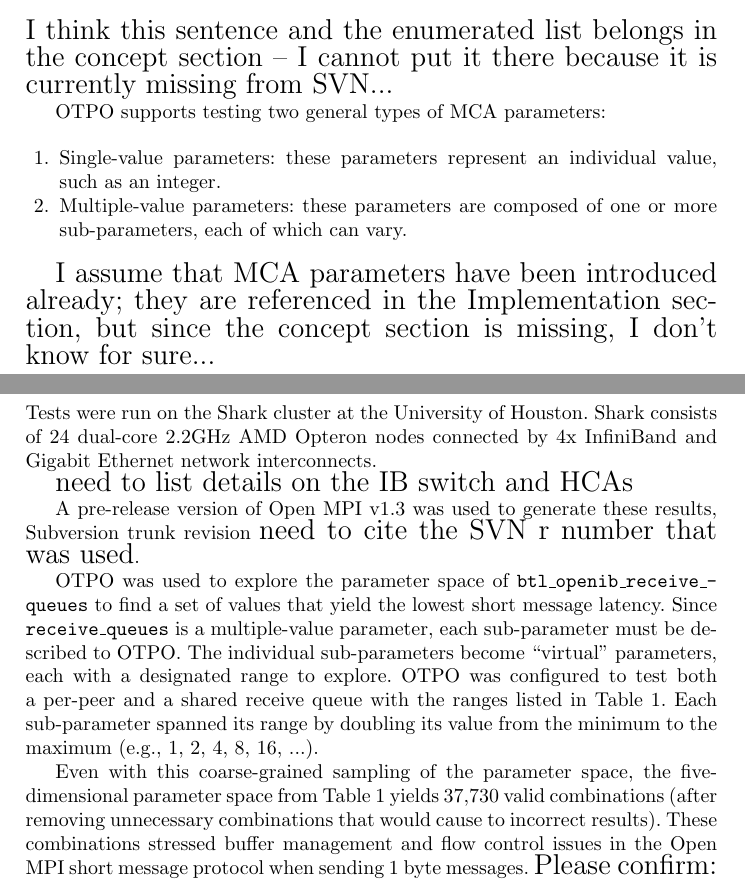
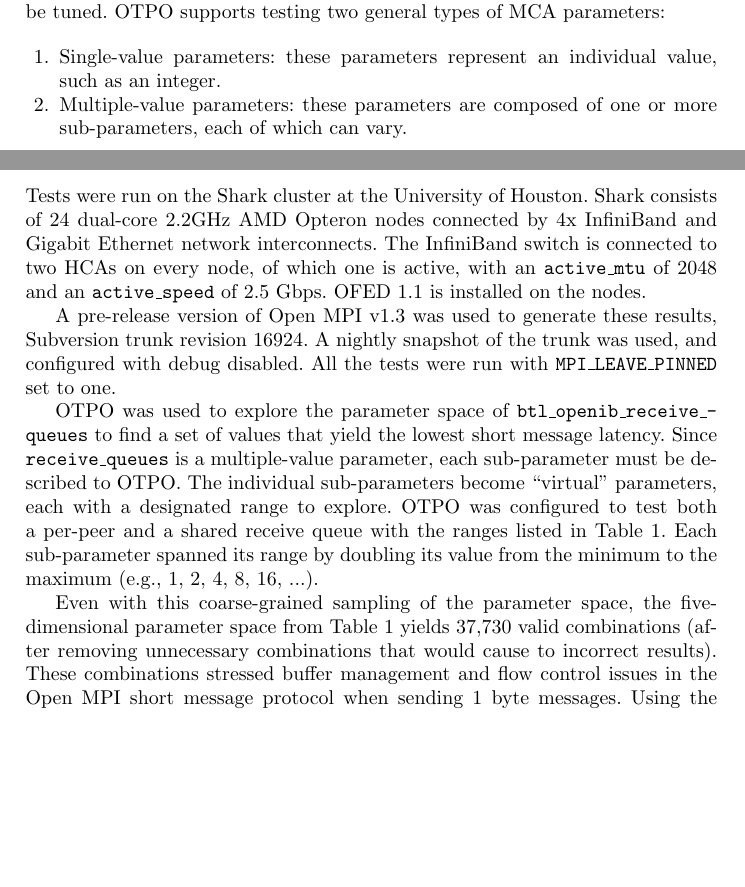
Before and after one commit to open-mpi/otpo, a LaTeX paper (doc/paper.tex, which reads doc/concept.tex, doc/eval.tex, doc/motivation.tex): two parts of pages 6 and 8 of 11 before the commit and two parts of pages 3 and 8 of 11 after it, joined at a grey line, cut at the place of the change, the shorter picture padded with empty space. Compiled offline with pdfLaTeX; a LaTeX package or settings file that is missing is left out.

Commit message:
add some of the stuff Jeff suggested..
git-svn-id: https://svn.open-mpi.org/svn/otpo/trunk@36 8c2fe20a-5a37-0410-80a9-94fd81fddf20

```diff
--- a/doc/concept.tex
+++ b/doc/concept.tex
@@ -35,3 +42,13 @@
+OTPO is to provide a flexible and user friendly possibility to input the set
+of parameters to be tuned.
+OTPO supports testing two general types of MCA parameters:
+
+\begin{enumerate}
+\item Single-value parameters: these parameters represent an
+  individual value, such as an integer.
+\item Multiple-value parameters: these parameters are composed of
+  one or more sub-parameters, each of which can vary.
+\end{enumerate}
 
 From a higher level perspective, the process of tuning runtime parameters is an empirical search in a given parameter space. Depending on the number of parameters, the number of possible values for each parameter, and dependencies among the parameters themselves, the tuning process can in fact be very time consuming and complex. A large number of software projects are dealing with parameter optimization. In order to avoid replicating work which has been done by other researchers OTPO is based on the ADCL adaptive library~\cite{ADCL}. In the following, we outline the concept of ADCL.
 
--- a/doc/eval.tex
+++ b/doc/eval.tex
@@ -13,12 +13,14 @@
 Tests were run on the Shark cluster at the University of Houston.
 Shark consists of 24 dual-core 2.2GHz AMD Opteron nodes connected by
 4x InfiniBand and Gigabit Ethernet network interconnects.
-
-{\Large need to list details on the IB switch and HCAs}
+The InfiniBand switch is connected to two HCAs on every node, of which one is
+active, with an {\tt active\_mtu} of 2048 and an {\tt active\_speed} of 2.5
+Gbps. OFED 1.1 is installed on the nodes.
 
 A pre-release version of Open MPI v1.3 was used to generate these
-results, Subversion trunk revision {\Large need to cite the SVN r
-  number that was used}.
+results, Subversion trunk revision 16924. A nightly snapshot of the trunk was
+used, and configured with debug disabled. All the tests were run with
+{\tt MPI\_LEAVE\_PINNED} set to one.
 
 OTPO was used to explore the parameter space of {\tt
   btl\_\-openib\_\-receive\_\-queues} to find a set of values that
@@ -55,8 +57,8 @@
 
 Even with this coarse-grained sampling of the parameter space, the
 five-dimensional parameter space from
-Table~\ref{table:eval-queue-search-params} yields 37,730 valid
-combinations (after removing unnecessary combinations that would cause
-to incorrect results).  These combinations stressed buffer management
-and flow control issues in the Open MPI short message protocol when
-sending 1 byte messages.  {\Large Please confirm: this was testing 1
+Table~\ref{table:eval-queue-search-params} yields 37,730 valid combinations
+(after removing unnecessary combinations that would cause to incorrect
+results). These combinations stressed buffer management and flow control
+issues in the Open MPI short message protocol when sending 1 byte
+messages. Using the brute force method, OTPO took over 6.5 hours to invoke
--- a/doc/motivation.tex
+++ b/doc/motivation.tex
@@ -1,21 +1,4 @@
 \label{sec:motivation}
-
-{\Large I think this sentence and the enumerated list belongs in the
-  concept section -- I cannot put it there because it is currently
-  missing from SVN...}
-
-OTPO supports testing two general types of MCA parameters:
-
-\begin{enumerate}
-\item Single-value parameters: these parameters represent an
-  individual value, such as an integer.
-\item Multiple-value parameters: these parameters are composed of
-  one or more sub-parameters, each of which can vary.
-\end{enumerate}
-
-{\Large I assume that MCA parameters have been introduced already;
-  they are referenced in the Implementation section, but since the
-  concept section is missing, I don't know for sure...}
 
 Open MPI supports InfiniBand networks through a Byte Transfer Layer
 (BTL) plugin module named {\tt openib}.  BTL plugins are the lowest
```
Also changed, not shown: doc/concept.tex (9 more changed lines), doc/eval.tex (8 more changed lines).
